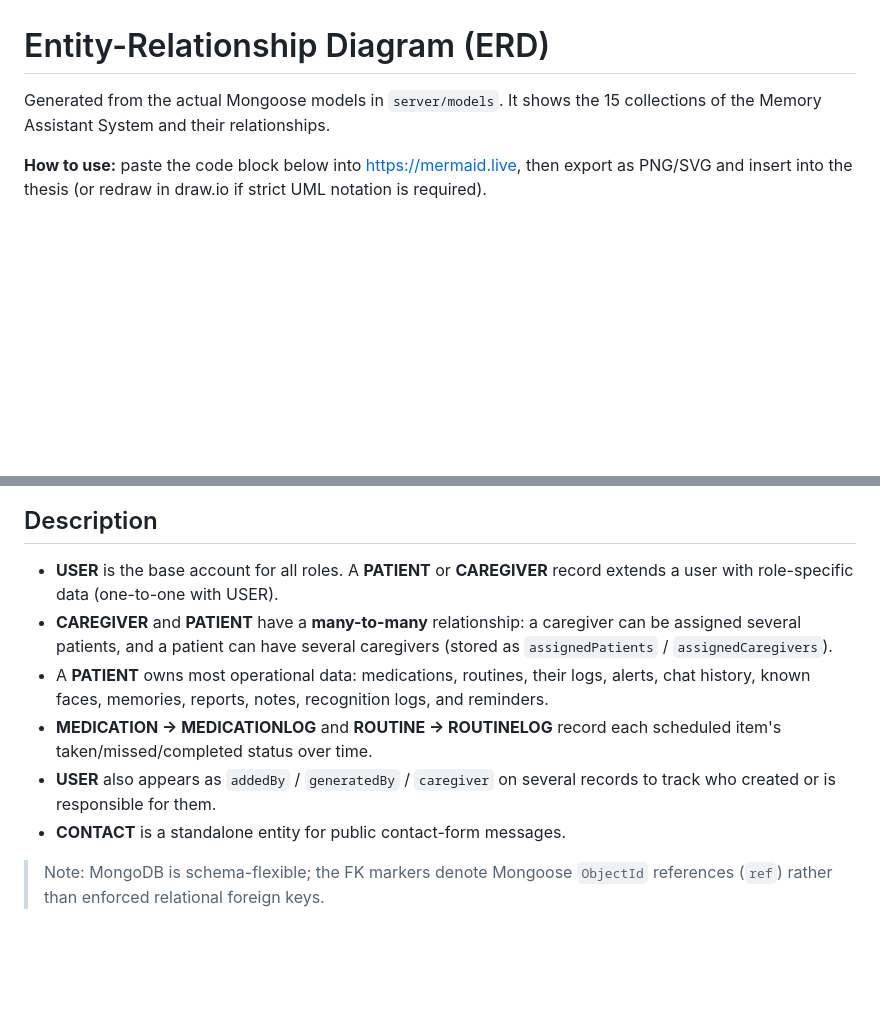
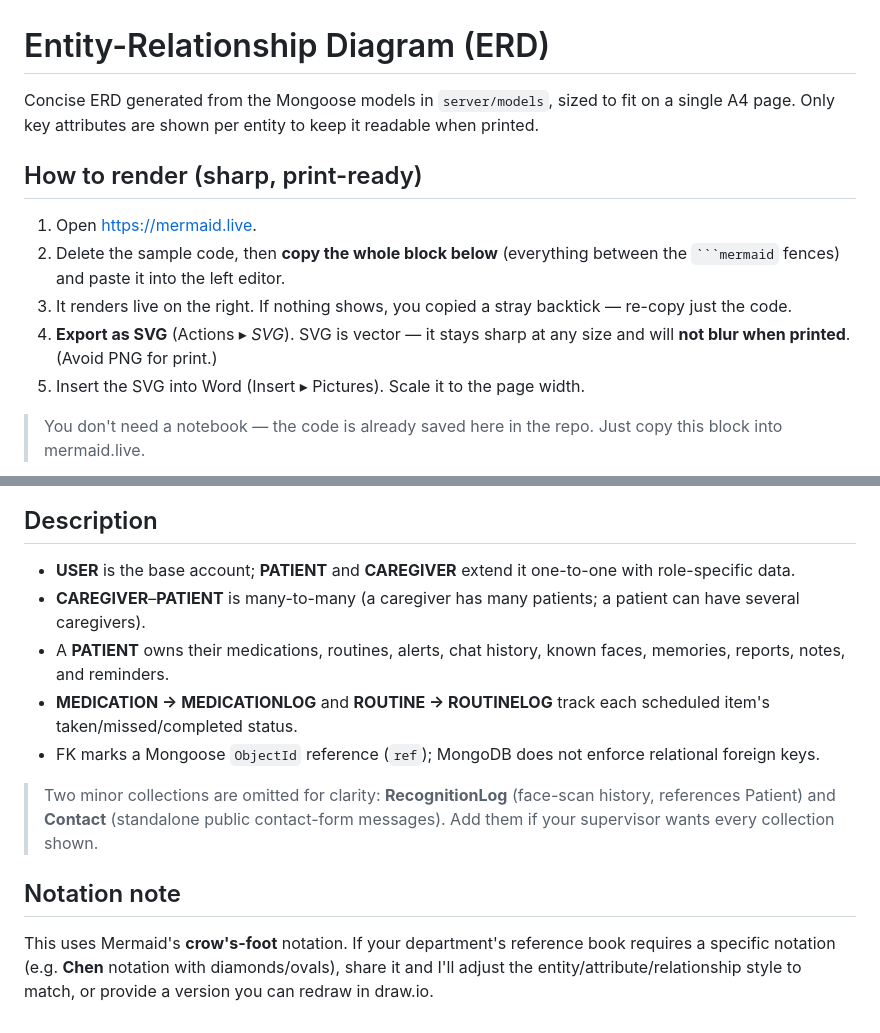
Before and after one commit to Iraj-Shahzad/memoracare-, a Markdown page: docs/DIAGRAM-ERD.md, 2 parts joined by grey strips. Drawn GitHub-style; blank space fills up the shorter version.

Commit message:
docs: make ERD concise (A4-fit) + SVG export instructions
Co-Authored-By: Claude Opus 4.8 <noreply@anthropic.com>

````diff
--- a/docs/DIAGRAM-ERD.md
+++ b/docs/DIAGRAM-ERD.md
@@ -1,11 +1,22 @@
 # Entity-Relationship Diagram (ERD)
 
-Generated from the actual Mongoose models in `server/models`. It shows the 15
-collections of the Memory Assistant System and their relationships.
+Concise ERD generated from the Mongoose models in `server/models`, sized to fit
+on a single A4 page. Only key attributes are shown per entity to keep it
+readable when printed.
 
-**How to use:** paste the code block below into <https://mermaid.live>, then
-export as PNG/SVG and insert into the thesis (or redraw in draw.io if strict UML
-notation is required).
+## How to render (sharp, print-ready)
+
+1. Open <https://mermaid.live>.
+2. Delete the sample code, then **copy the whole block below** (everything
+   between the ` ```mermaid ` fences) and paste it into the left editor.
+3. It renders live on the right. If nothing shows, you copied a stray backtick —
+   re-copy just the code.
+4. **Export as SVG** (Actions ▸ *SVG*). SVG is vector — it stays sharp at any
+   size and will **not blur when printed**. (Avoid PNG for print.)
+5. Insert the SVG into Word (Insert ▸ Pictures). Scale it to the page width.
+
+> You don't need a notebook — the code is already saved here in the repo. Just
+> copy this block into mermaid.live.
 
 ```mermaid
 erDiagram
@@ -201,19 +125,24 @@ erDiagram
 
 ## Description
 
-- **USER** is the base account for all roles. A **PATIENT** or **CAREGIVER**
-  record extends a user with role-specific data (one-to-one with USER).
-- **CAREGIVER** and **PATIENT** have a **many-to-many** relationship: a caregiver
-  can be assigned several patients, and a patient can have several caregivers
-  (stored as `assignedPatients` / `assignedCaregivers`).
-- A **PATIENT** owns most operational data: medications, routines, their logs,
-  alerts, chat history, known faces, memories, reports, notes, recognition logs,
-  and reminders.
-- **MEDICATION → MEDICATIONLOG** and **ROUTINE → ROUTINELOG** record each
-  scheduled item's taken/missed/completed status over time.
-- **USER** also appears as `addedBy` / `generatedBy` / `caregiver` on several
-  records to track who created or is responsible for them.
-- **CONTACT** is a standalone entity for public contact-form messages.
+- **USER** is the base account; **PATIENT** and **CAREGIVER** extend it
+  one-to-one with role-specific data.
+- **CAREGIVER**–**PATIENT** is many-to-many (a caregiver has many patients; a
+  patient can have several caregivers).
+- A **PATIENT** owns their medications, routines, alerts, chat history, known
+  faces, memories, reports, notes, and reminders.
+- **MEDICATION → MEDICATIONLOG** and **ROUTINE → ROUTINELOG** track each
+  scheduled item's taken/missed/completed status.
+- FK marks a Mongoose `ObjectId` reference (`ref`); MongoDB does not enforce
+  relational foreign keys.
 
-> Note: MongoDB is schema-flexible; the FK markers denote Mongoose `ObjectId`
-> references (`ref`) rather than enforced relational foreign keys.
+> Two minor collections are omitted for clarity: **RecognitionLog** (face-scan
+> history, references Patient) and **Contact** (standalone public contact-form
+> messages). Add them if your supervisor wants every collection shown.
+
+## Notation note
+
+This uses Mermaid's **crow's-foot** notation. If your department's reference book
+requires a specific notation (e.g. **Chen** notation with diamonds/ovals), share
+it and I'll adjust the entity/attribute/relationship style to match, or provide a
+version you can redraw in draw.io.
````
Also changed, not shown: other parts of docs/DIAGRAM-ERD.md (+18 -105 lines).
